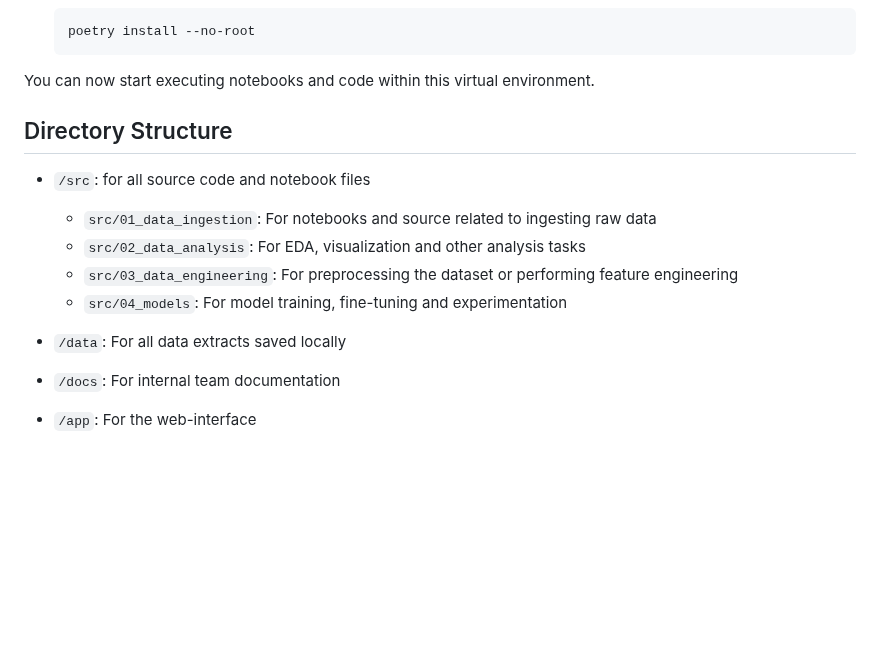
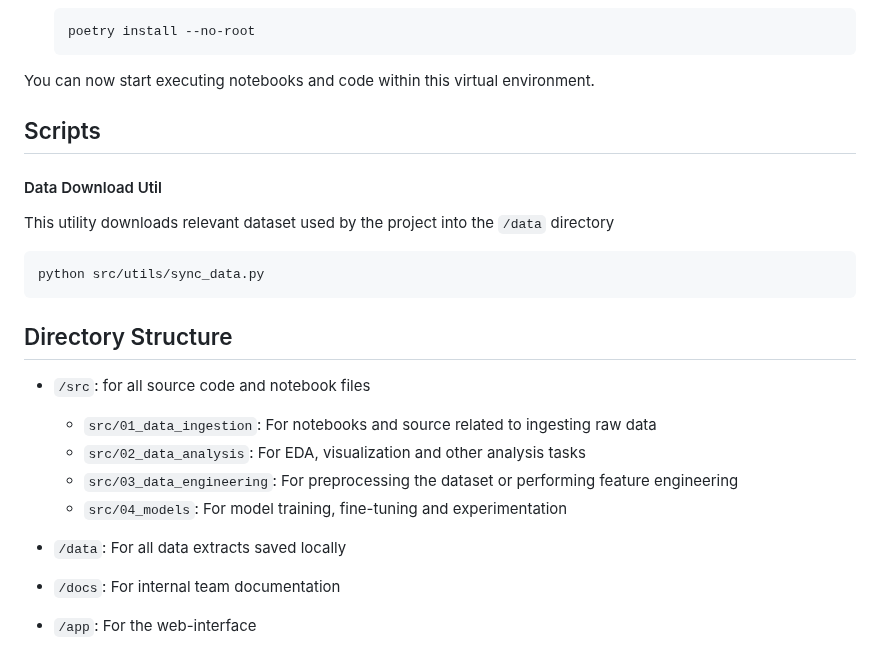
Before and after one commit to cricksmaidiene/alivio, a Markdown page: README.md, the part around one of its changes. GitHub-like rendering; blank space fills up the shorter version.

````diff
--- a/README.md
+++ b/README.md
@@ -98,16 +99,25 @@ The following commands need to be run only once, during the initial setup proces
 
 You can now start executing notebooks and code within this virtual environment.
 
+## Scripts
+
+#### Data Download Util
+
+This utility downloads relevant dataset used by the project into the `/data` directory
+
+```bash
+python src/utils/sync_data.py
+```
 
 ## Directory Structure
 
-* `/src`: for all source code and notebook files
+- `/src`: for all source code and notebook files
 
-  * `src/01_data_ingestion`: For notebooks and source related to ingesting raw data
-  * `src/02_data_analysis`: For EDA, visualization and other analysis tasks
-  * `src/03_data_engineering`: For preprocessing the dataset or performing feature engineering
-  * `src/04_models`: For model training, fine-tuning and experimentation
+  - `src/01_data_ingestion`: For notebooks and source related to ingesting raw data
+  - `src/02_data_analysis`: For EDA, visualization and other analysis tasks
+  - `src/03_data_engineering`: For preprocessing the dataset or performing feature engineering
+  - `src/04_models`: For model training, fine-tuning and experimentation
 
-* `/data`: For all data extracts saved locally
-* `/docs`: For internal team documentation
-* `/app`: For the web-interface
+- `/data`: For all data extracts saved locally
+- `/docs`: For internal team documentation
+- `/app`: For the web-interface
````
Also changed, not shown: other parts of README.md (+21 -20 lines).
